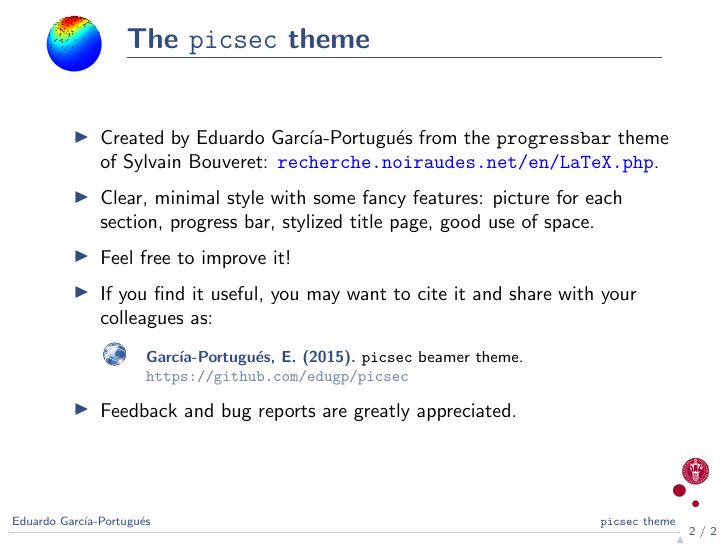
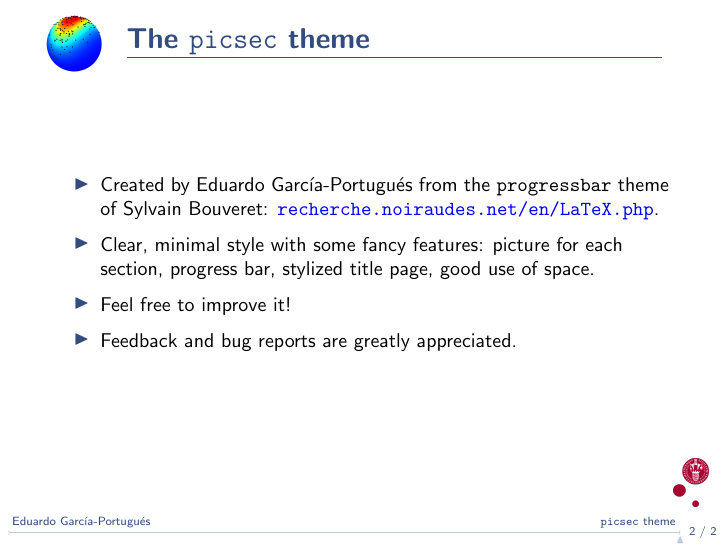
Before and after one commit to egarpor/picsec, LaTeX slides (tex/template.tex): page 2 of 2. Compiled offline with pdfLaTeX.

```diff
--- a/template.tex
+++ b/tex/template.tex
@@ -54,22 +59,12 @@
 
 \item Feel free to improve it!
 
-\item If you find it useful, you may want to cite it and share with your colleagues as:
-
-\begin{thebibliography}{1}
-\setbeamertemplate{bibliography item}[online]
-\bibitem{}
-Garc\'ia-Portugu\'es, E. (2015).
-\newblock \texttt{picsec} beamer theme.
-\newblock \url{https://github.com/edugp/picsec}
-\end{thebibliography}
-
 \item Feedback and bug reports are greatly appreciated.
 
 \end{itemize}
 
 \end{frame}
-%
+
 %% You can change the picture of each section slide (for example at the beginning of a new section)
 %\picsecoptions{headline=none,frametitle=picture-section,titlepage=picture,imagename=images/section_figure_2,titleimagename=images/title_figure}
 %
```
Also changed, not shown: template.pdf (deleted), tex/beamercolorthemepicsec.sty (renamed from beamercolorthemepicsec.sty), tex/beamerfontthemepicsec.sty (renamed from beamerfontthemepicsec.sty), tex/beamerinnerthemepicsec.sty (renamed from beamerinnerthemepicsec.sty), tex/beamerouterthemepicsec.sty (renamed from beamerouterthemepicsec.sty), tex/beamerthemepicsec.sty (renamed from beamerthemepicsec.sty), tex/images/logo_ucph.png (renamed from images/logo_ucph.png), tex/images/section_figure_1.jpeg (renamed from images/section_figure_1.jpeg), tex/images/section_figure_2.jpeg (renamed from images/section_figure_2.jpeg), tex/images/title_figure.png (renamed from images/title_figure.png), tex/template.pdf (added), tex/template.tex (13 more changed lines).
